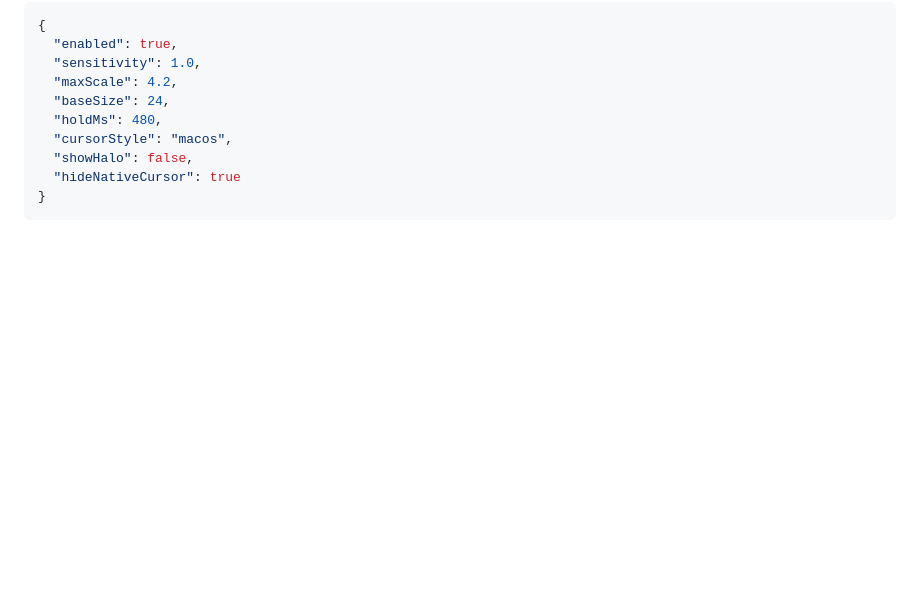
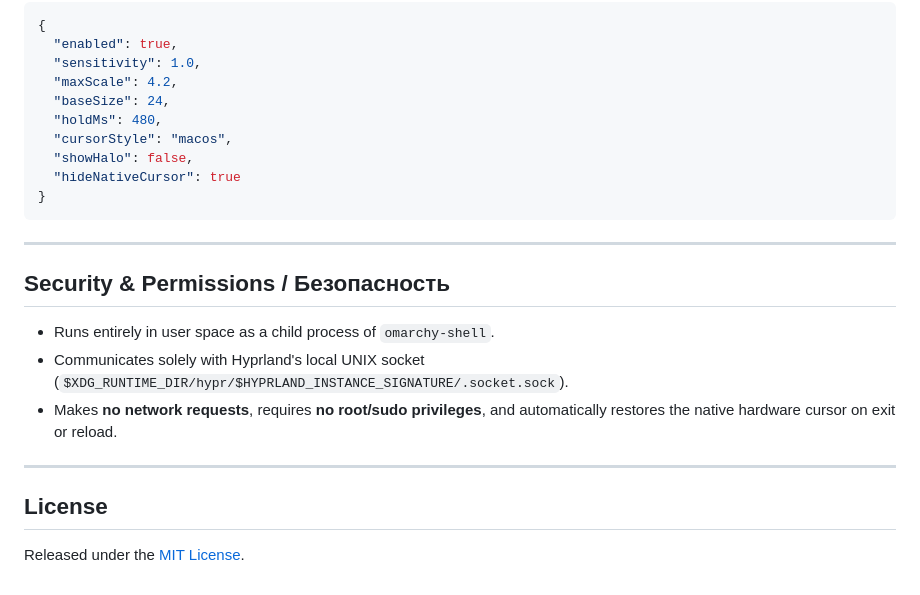
Before and after one commit to culcat/CursorFinder, a Markdown page: README.md, the part around one of its changes. GitHub-like rendering; blank space fills up the shorter version.

````diff
--- a/README.md
+++ b/README.md
@@ -82,3 +101,17 @@ Settings are persisted automatically in `~/.config/omarchy/cursor-finder.json` (
   "hideNativeCursor": true
 }
 ```
+
+---
+
+## Security & Permissions / Безопасность
+
+- Runs entirely in user space as a child process of `omarchy-shell`.
+- Communicates solely with Hyprland's local UNIX socket (`$XDG_RUNTIME_DIR/hypr/$HYPRLAND_INSTANCE_SIGNATURE/.socket.sock`).
+- Makes **no network requests**, requires **no root/sudo privileges**, and automatically restores the native hardware cursor on exit or reload.
+
+---
+
+## License
+
+Released under the [MIT License](./LICENSE).
````
Also changed, not shown: other parts of README.md (+26 -7 lines), preview.png (added), 2 other files.
